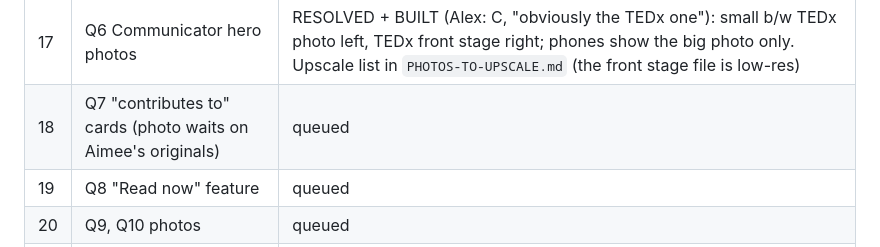
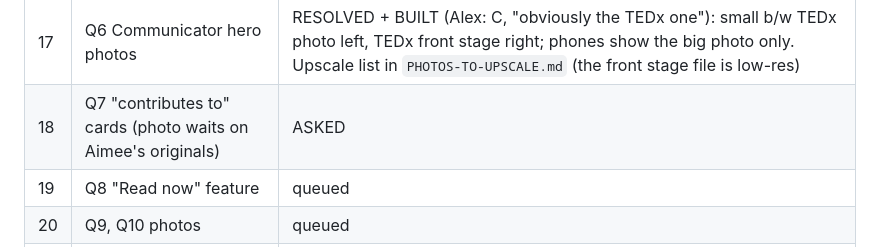
Before and after one commit to abenson07/aimee-bernard, a Markdown page: AIMEE-AUDIT-2026-10.md, the part around the change. Rendered like a GitHub page.

Commit message:
Audit doc: Q7 asked
Co-Authored-By: Claude Sonnet 5.5 <noreply@anthropic.com>

```diff
--- a/AIMEE-AUDIT-2026-10.md
+++ b/AIMEE-AUDIT-2026-10.md
@@ -49,7 +49,7 @@ Screenshots and candidate photos are saved in `audit-review/` (not committed; `s
 | 15 | Q25 Contact TEDx card; form destination | RESOLVED + BUILT: heading "Let's connect.", her paragraph, her portrait; TEDx card removed (Alex: the call was right). Form messages go to aepbernard@gmail.com (Alex, 10/24). The service that sends them (BEN-1704) is the next question |
 | 16 | Q24 Outreach details | queued |
 | 17 | Q6 Communicator hero photos | RESOLVED + BUILT (Alex: C, "obviously the TEDx one"): small b/w TEDx photo left, TEDx front stage right; phones show the big photo only. Upscale list in `PHOTOS-TO-UPSCALE.md` (the front stage file is low-res) |
-| 18 | Q7 "contributes to" cards (photo waits on Aimee's originals) | queued |
+| 18 | Q7 "contributes to" cards (photo waits on Aimee's originals) | ASKED |
 | 19 | Q8 "Read now" feature | queued |
 | 20 | Q9, Q10 photos | queued |
 | 21 | Q5 CCTSI slide | queued |
```
